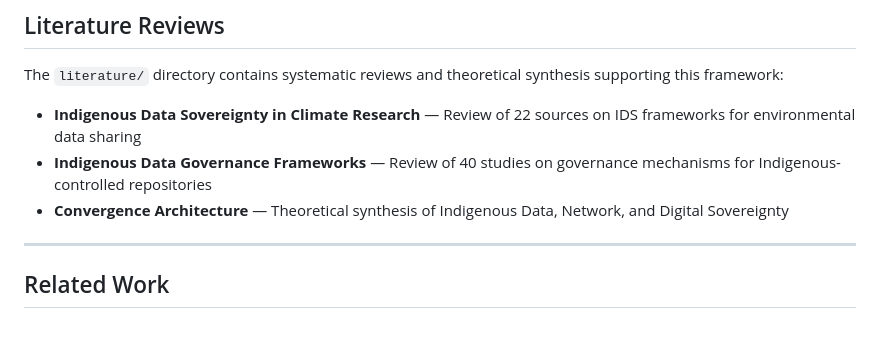
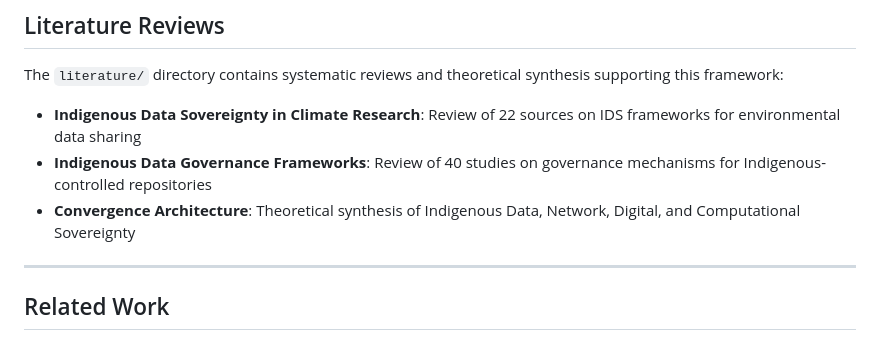
Before and after one commit to atniclimate/TieredSovereignDataFramework, a Markdown page: README.md, the part around one of its changes. GitHub-like rendering.

```diff
--- a/README.md
+++ b/README.md
@@ -106,9 +106,9 @@ TieredSovereignDataFramework/
 
 The `literature/` directory contains systematic reviews and theoretical synthesis supporting this framework:
 
-- **Indigenous Data Sovereignty in Climate Research** — Review of 22 sources on IDS frameworks for environmental data sharing
-- **Indigenous Data Governance Frameworks** — Review of 40 studies on governance mechanisms for Indigenous-controlled repositories
-- **Convergence Architecture** — Theoretical synthesis of Indigenous Data, Network, and Digital Sovereignty
+- **Indigenous Data Sovereignty in Climate Research**: Review of 22 sources on IDS frameworks for environmental data sharing
+- **Indigenous Data Governance Frameworks**: Review of 40 studies on governance mechanisms for Indigenous-controlled repositories
+- **Convergence Architecture**: Theoretical synthesis of Indigenous Data, Network, Digital, and Computational Sovereignty
 
 ---
 
```
Also changed, not shown: other parts of README.md (+21 -21 lines).
